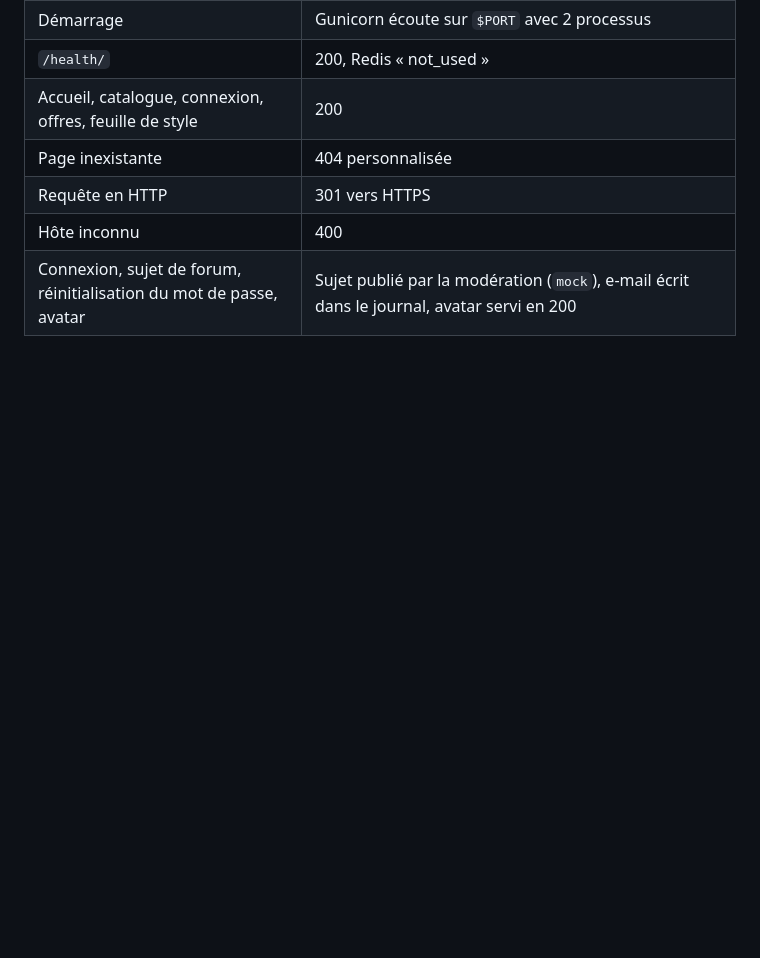
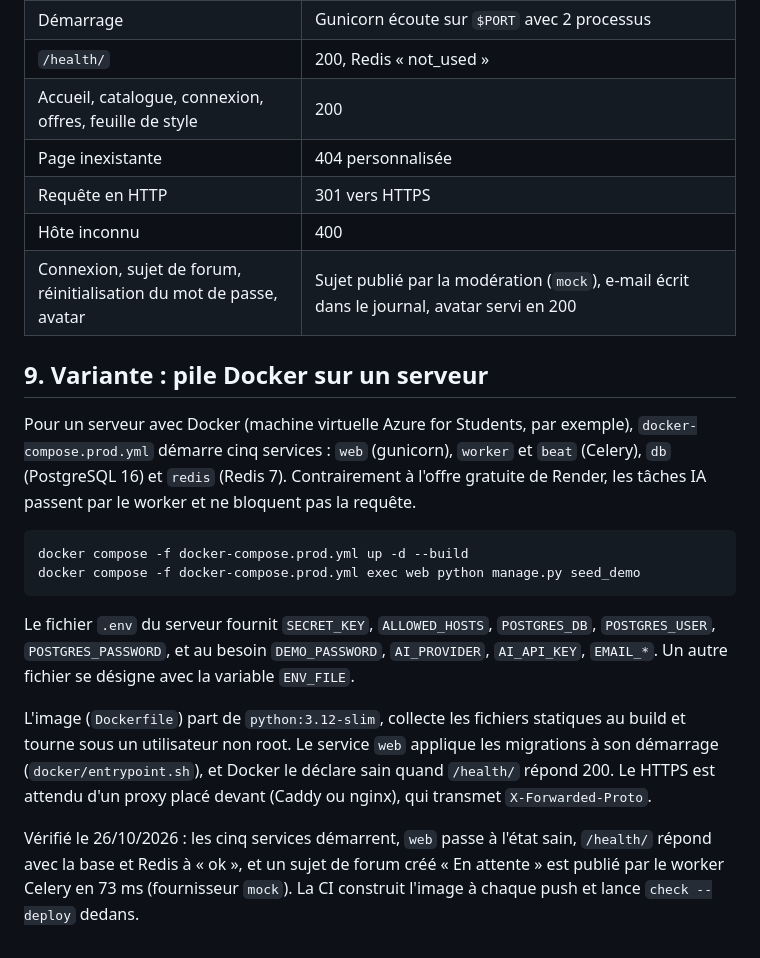
Before and after one commit to waeldaagi/Skill-Forge-Legends, a Markdown page: DEPLOY.md, the part around the change. GitHub-like rendering; blank space fills up the shorter version.

Commit message:
docs: documente la pile Docker de production

````diff
--- a/DEPLOY.md
+++ b/DEPLOY.md
@@ -87,3 +87,18 @@ Le déploiement a été simulé dans un conteneur `python:3.12-slim` relié à u
 | Requête en HTTP | 301 vers HTTPS |
 | Hôte inconnu | 400 |
 | Connexion, sujet de forum, réinitialisation du mot de passe, avatar | Sujet publié par la modération (`mock`), e-mail écrit dans le journal, avatar servi en 200 |
+
+## 9. Variante : pile Docker sur un serveur
+
+Pour un serveur avec Docker (machine virtuelle Azure for Students, par exemple), `docker-compose.prod.yml` démarre cinq services : `web` (gunicorn), `worker` et `beat` (Celery), `db` (PostgreSQL 16) et `redis` (Redis 7). Contrairement à l'offre gratuite de Render, les tâches IA passent par le worker et ne bloquent pas la requête.
+
+```
+docker compose -f docker-compose.prod.yml up -d --build
+docker compose -f docker-compose.prod.yml exec web python manage.py seed_demo
+```
+
+Le fichier `.env` du serveur fournit `SECRET_KEY`, `ALLOWED_HOSTS`, `POSTGRES_DB`, `POSTGRES_USER`, `POSTGRES_PASSWORD`, et au besoin `DEMO_PASSWORD`, `AI_PROVIDER`, `AI_API_KEY`, `EMAIL_*`. Un autre fichier se désigne avec la variable `ENV_FILE`.
+
+L'image (`Dockerfile`) part de `python:3.12-slim`, collecte les fichiers statiques au build et tourne sous un utilisateur non root. Le service `web` applique les migrations à son démarrage (`docker/entrypoint.sh`), et Docker le déclare sain quand `/health/` répond 200. Le HTTPS est attendu d'un proxy placé devant (Caddy ou nginx), qui transmet `X-Forwarded-Proto`.
+
+Vérifié le 26/10/2026 : les cinq services démarrent, `web` passe à l'état sain, `/health/` répond avec la base et Redis à « ok », et un sujet de forum créé « En attente » est publié par le worker Celery en 73 ms (fournisseur `mock`). La CI construit l'image à chaque push et lance `check --deploy` dedans.
````
Also changed, not shown: CLAUDE.md (+1 -0 lines).
